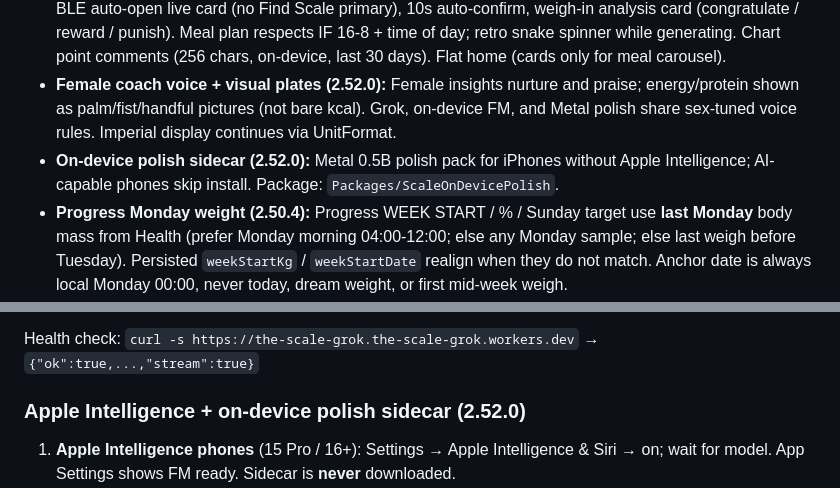
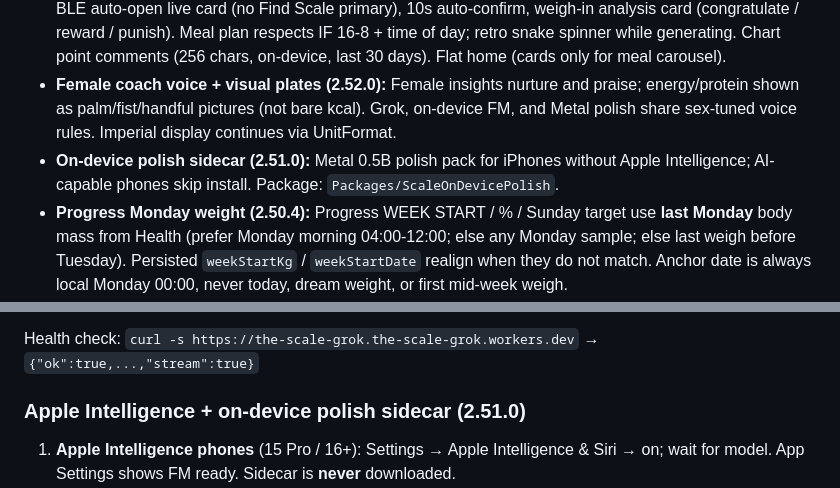
Before and after one commit to humananalog/fatnag, a Markdown page: README.md, 2 parts joined by grey strips. GitHub-like rendering.

Commit message:
docs: restore on-device polish changelog to 2.51.0

```diff
--- a/README.md
+++ b/README.md
@@ -81,7 +81,7 @@ No accounts. No analytics. Weigh-ins never leave the phone except into Apple Hea
 - **AI usage / meals / units (2.14.0):** Settings shows weekly online AI % + used/limit with Upgrade; meal carousel peeks + page dots + color; quota-exhausted menus via Foundation Models or solid metric-portion templates; preferred metric/imperial units across Settings, live weigh-in, meal plan, and Coach prompts.
 - **Home day coach (2.13.0):** Today-ahead advice (local clock), macro-goal ETA vs planned date, passive BLE auto-open live card (no Find Scale primary), 10s auto-confirm, weigh-in analysis card (congratulate / reward / punish). Meal plan respects IF 16-8 + time of day; retro snake spinner while generating. Chart point comments (256 chars, on-device, last 30 days). Flat home (cards only for meal carousel).
 - **Female coach voice + visual plates (2.52.0):** Female insights nurture and praise; energy/protein shown as palm/fist/handful pictures (not bare kcal). Grok, on-device FM, and Metal polish share sex-tuned voice rules. Imperial display continues via UnitFormat.
-- **On-device polish sidecar (2.52.0):** Metal 0.5B polish pack for iPhones without Apple Intelligence; AI-capable phones skip install. Package: `Packages/ScaleOnDevicePolish`.
+- **On-device polish sidecar (2.51.0):** Metal 0.5B polish pack for iPhones without Apple Intelligence; AI-capable phones skip install. Package: `Packages/ScaleOnDevicePolish`.
 - **Progress Monday weight (2.50.4):** Progress WEEK START / % / Sunday target use **last Monday** body mass from Health (prefer Monday morning 04:00-12:00; else any Monday sample; else last weigh before Tuesday). Persisted `weekStartKg` / `weekStartDate` realign when they do not match. Anchor date is always local Monday 00:00, never today, dream weight, or first mid-week weigh.
 - **Monday week-start lock (2.50.2):** Settings/Debug Monday card preview is ephemeral — no rewrite of week-start kg / Sunday target / progress %. Removed mid-week >2.5 kg baseline wipe.
 - **Analog dream scale pivot (2.50.1):** fixed reading marker at 12 o’clock; dial disc rotates about its true center so the chosen kg sits under the needle (Settings + onboarding).
@@ -166,7 +166,7 @@ Optional gitignored override: copy `Secrets.example.xcconfig` → `Secrets.xccon
 
 Health check: `curl -s https://the-scale-grok.the-scale-grok.workers.dev` → `{"ok":true,...,"stream":true}`
 
-### Apple Intelligence + on-device polish sidecar (2.52.0)
+### Apple Intelligence + on-device polish sidecar (2.51.0)
 
 1. **Apple Intelligence phones** (15 Pro / 16+): Settings → Apple Intelligence & Siri → on; wait for model. App Settings shows FM ready. Sidecar is **never** downloaded.
 2. **Other compatible iPhones** (including base iPhone 15): after onboarding, auto-install **Qwen2.5 0.5B** (~470 MB, Wi-Fi preferred) via `Packages/ScaleOnDevicePolish`. Settings shows download / Polish ready.
```
